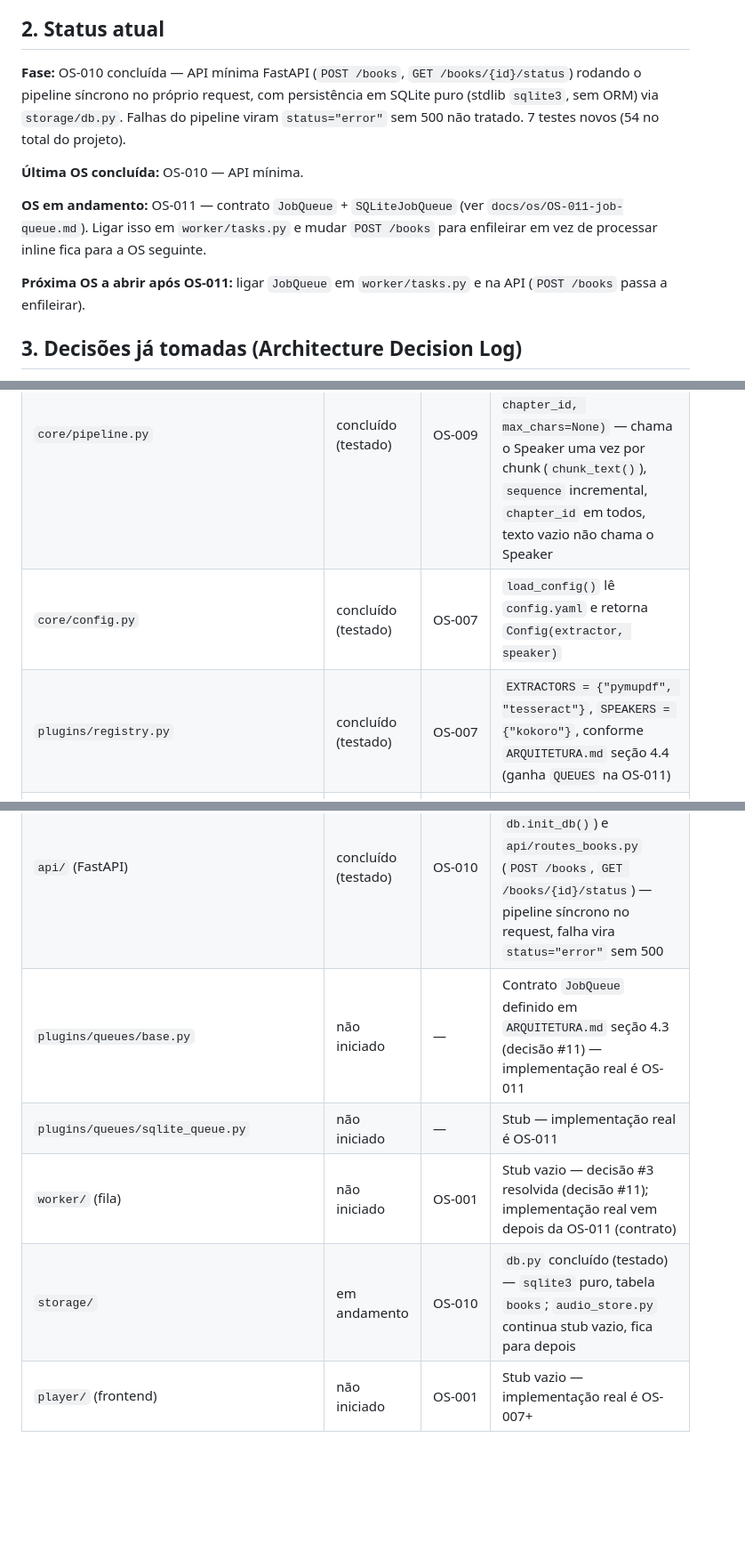
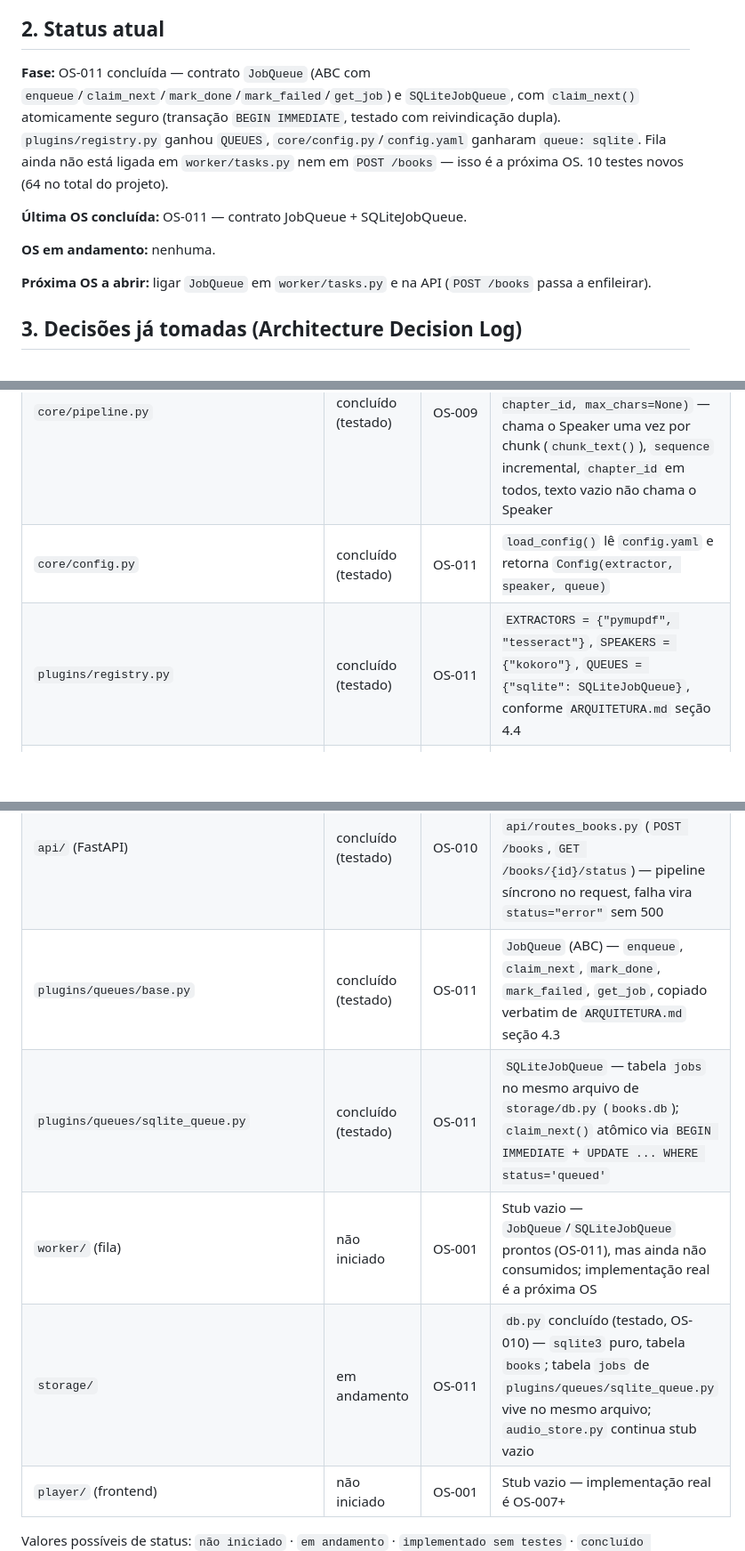
Before and after one commit to dinei84/listening, a Markdown page: docs/PROJECT_STATE.md, 3 parts joined by grey strips. Shown at 89% size. Drawn GitHub-style; blank space fills up the shorter version.

Commit message:
docs: atualiza PROJECT_STATE.md e adiciona relatório da OS-011

```diff
--- a/docs/PROJECT_STATE.md
+++ b/docs/PROJECT_STATE.md
@@ -12,13 +12,13 @@ App pessoal que converte PDF em audiobook (estilo Audible), com pipeline plugáv
 
 ## 2. Status atual
 
-**Fase:** OS-010 concluída — API mínima FastAPI (`POST /books`, `GET /books/{id}/status`) rodando o pipeline síncrono no próprio request, com persistência em SQLite puro (stdlib `sqlite3`, sem ORM) via `storage/db.py`. Falhas do pipeline viram `status="error"` sem 500 não tratado. 7 testes novos (54 no total do projeto).
+**Fase:** OS-011 concluída — contrato `JobQueue` (ABC com `enqueue`/`claim_next`/`mark_done`/`mark_failed`/`get_job`) e `SQLiteJobQueue`, com `claim_next()` atomicamente seguro (transação `BEGIN IMMEDIATE`, testado com reivindicação dupla). `plugins/registry.py` ganhou `QUEUES`, `core/config.py`/`config.yaml` ganharam `queue: sqlite`. Fila ainda não está ligada em `worker/tasks.py` nem em `POST /books` — isso é a próxima OS. 10 testes novos (64 no total do projeto).
 
-**Última OS concluída:** OS-010 — API mínima.
+**Última OS concluída:** OS-011 — contrato JobQueue + SQLiteJobQueue.
 
-**OS em andamento:** OS-011 — contrato `JobQueue` + `SQLiteJobQueue` (ver `docs/os/OS-011-job-queue.md`). Ligar isso em `worker/tasks.py` e mudar `POST /books` para enfileirar em vez de processar inline fica para a OS seguinte.
+**OS em andamento:** nenhuma.
 
-**Próxima OS a abrir após OS-011:** ligar `JobQueue` em `worker/tasks.py` e na API (`POST /books` passa a enfileirar).
+**Próxima OS a abrir:** ligar `JobQueue` em `worker/tasks.py` e na API (`POST /books` passa a enfileirar).
 
 ## 3. Decisões já tomadas (Architecture Decision Log)
 
@@ -46,8 +46,8 @@ Registrar aqui toda decisão relevante, na ordem em que foram tomadas. Nunca apa
 |---|---|---|---|
 | `core/models.py` | concluído (testado) | OS-002 | 5 modelos Pydantic implementados com validações de status |
 | `core/pipeline.py` | concluído (testado) | OS-009 | `extract_with_fallback()`, `extract_clean_text()` (extração + `clean_text()`) e `synthesize_text(text, chapter_id, max_chars=None)` — chama o Speaker uma vez por chunk (`chunk_text()`), `sequence` incremental, `chapter_id` em todos, texto vazio não chama o Speaker |
-| `core/config.py` | concluído (testado) | OS-007 | `load_config()` lê `config.yaml` e retorna `Config(extractor, speaker)` |
-| `plugins/registry.py` | concluído (testado) | OS-007 | `EXTRACTORS = {"pymupdf", "tesseract"}`, `SPEAKERS = {"kokoro"}`, conforme `ARQUITETURA.md` seção 4.4 (ganha `QUEUES` na OS-011) |
+| `core/config.py` | concluído (testado) | OS-011 | `load_config()` lê `config.yaml` e retorna `Config(extractor, speaker, queue)` |
+| `plugins/registry.py` | concluído (testado) | OS-011 | `EXTRACTORS = {"pymupdf", "tesseract"}`, `SPEAKERS = {"kokoro"}`, `QUEUES = {"sqlite": SQLiteJobQueue}`, conforme `ARQUITETURA.md` seção 4.4 |
 | `plugins/extractors/base.py` | concluído (testado) | OS-003 | Classe abstrata `Extractor` com `supports()` e `extract()` |
 | `plugins/extractors/pymupdf_extractor.py` | concluído (testado) | OS-003 | `PyMuPDFExtractor` com suporte a PDF nativo e image-only |
 | `plugins/extractors/tesseract_ocr.py` | concluído (testado) | OS-006 | `TesseractOCR` com fórmula de confidence aprovada (decisão #9) |
@@ -56,10 +56,10 @@ Registrar aqui toda decisão relevante, na ordem em que foram tomadas. Nunca apa
 | `processing/cleaner.py` | concluído (testado) | OS-008 | `clean_text(pages)` remove linhas repetidas em ≥2 páginas (header/footer) e corrige hifenização de quebra de linha; preserva parágrafos |
 | `processing/chunker.py` | concluído (testado) | OS-008 | `chunk_text(text, max_chars=1000)` divide por sentença via `re`, nunca corta sentença ao meio (sentença isolada maior que `max_chars` vira chunk próprio) |
 | `api/` (FastAPI) | concluído (testado) | OS-010 | `api/main.py` (app + lifespan que roda `db.init_db()`) e `api/routes_books.py` (`POST /books`, `GET /books/{id}/status`) — pipeline síncrono no request, falha vira `status="error"` sem 500 |
-| `plugins/queues/base.py` | não iniciado | — | Contrato `JobQueue` definido em `ARQUITETURA.md` seção 4.3 (decisão #11) — implementação real é OS-011 |
-| `plugins/queues/sqlite_queue.py` | não iniciado | — | Stub — implementação real é OS-011 |
-| `worker/` (fila) | não iniciado | OS-001 | Stub vazio — decisão #3 resolvida (decisão #11); implementação real vem depois da OS-011 (contrato) |
-| `storage/` | em andamento | OS-010 | `db.py` concluído (testado) — `sqlite3` puro, tabela `books`; `audio_store.py` continua stub vazio, fica para depois |
+| `plugins/queues/base.py` | concluído (testado) | OS-011 | `JobQueue` (ABC) — `enqueue`, `claim_next`, `mark_done`, `mark_failed`, `get_job`, copiado verbatim de `ARQUITETURA.md` seção 4.3 |
+| `plugins/queues/sqlite_queue.py` | concluído (testado) | OS-011 | `SQLiteJobQueue` — tabela `jobs` no mesmo arquivo de `storage/db.py` (`books.db`); `claim_next()` atômico via `BEGIN IMMEDIATE` + `UPDATE ... WHERE status='queued'` |
+| `worker/` (fila) | não iniciado | OS-001 | Stub vazio — `JobQueue`/`SQLiteJobQueue` prontos (OS-011), mas ainda não consumidos; implementação real é a próxima OS |
+| `storage/` | em andamento | OS-011 | `db.py` concluído (testado, OS-010) — `sqlite3` puro, tabela `books`; tabela `jobs` de `plugins/queues/sqlite_queue.py` vive no mesmo arquivo; `audio_store.py` continua stub vazio |
 | `player/` (frontend) | não iniciado | OS-001 | Stub vazio — implementação real é OS-007+ |
 
 Valores possíveis de status: `não iniciado` · `em andamento` · `implementado sem testes` · `concluído (testado)` · `bloqueado`.
```
Also changed, not shown: other parts of docs/PROJECT_STATE.md (+1 -1 lines), docs/report/OS-011-report.md (added, +100 -0 lines).
